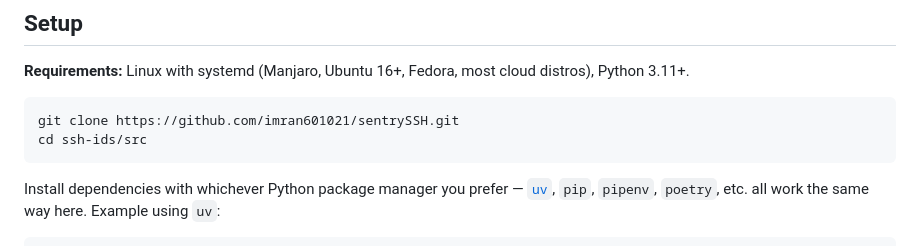
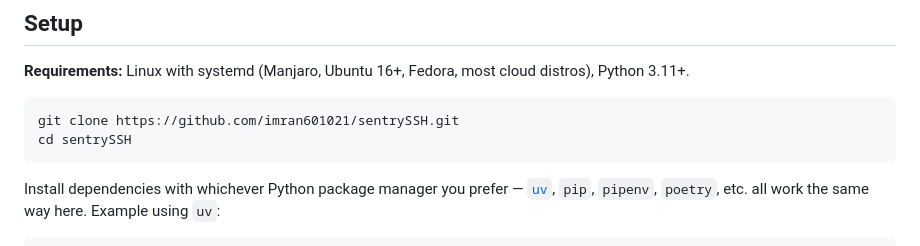
Before and after one commit to imran601021/sentrySSH, a Markdown page: README.md, the part around the change. Drawn GitHub-style.

Commit message:
Fix directory path in README for cloning repository
Update directory navigation in installation instructions.

````diff
--- a/README.md
+++ b/README.md
@@ -47,7 +47,7 @@ distros), Python 3.11+.
 
 ```bash
 git clone https://github.com/imran601021/sentrySSH.git
-cd ssh-ids/src
+cd sentrySSH
 ```
 
 Install dependencies with whichever Python package manager you prefer —
````
